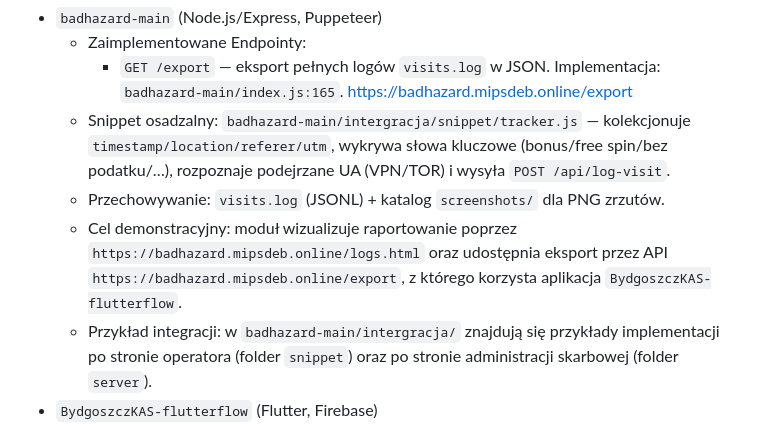
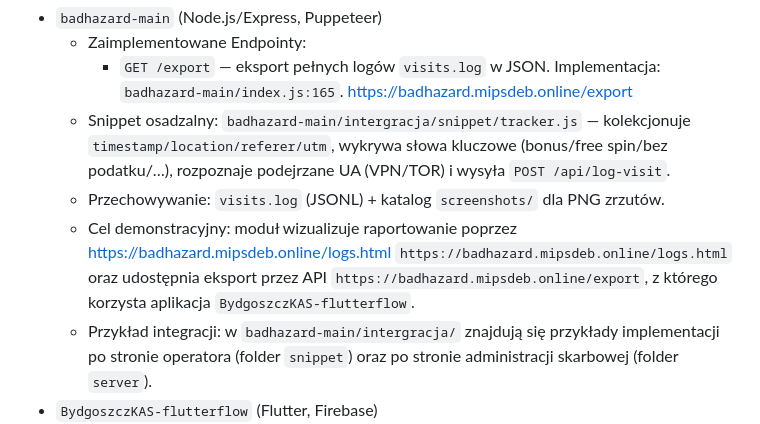
Before and after one commit to SpeedyAPM/SIGMA, a Markdown page: README.md, the part around the change. Drawn GitHub-style.

```diff
--- a/README.md
+++ b/README.md
@@ -39,7 +39,7 @@
       https://badhazard.mipsdeb.online/export
   - Snippet osadzalny: `badhazard-main/intergracja/snippet/tracker.js` — kolekcjonuje `timestamp/location/referer/utm`, wykrywa słowa kluczowe (bonus/free spin/bez podatku/…), rozpoznaje podejrzane UA (VPN/TOR) i wysyła `POST /api/log-visit`.
   - Przechowywanie: `visits.log` (JSONL) + katalog `screenshots/` dla PNG zrzutów.
-  - Cel demonstracyjny: moduł wizualizuje raportowanie poprzez `https://badhazard.mipsdeb.online/logs.html` oraz udostępnia eksport przez API `https://badhazard.mipsdeb.online/export`, z którego korzysta aplikacja `BydgoszczKAS-flutterflow`.
+  - Cel demonstracyjny: moduł wizualizuje raportowanie poprzez https://badhazard.mipsdeb.online/logs.html `https://badhazard.mipsdeb.online/logs.html` oraz udostępnia eksport przez API `https://badhazard.mipsdeb.online/export`, z którego korzysta aplikacja `BydgoszczKAS-flutterflow`.
   - Przykład integracji: w `badhazard-main/intergracja/` znajdują się przykłady implementacji po stronie operatora (folder `snippet`) oraz po stronie administracji skarbowej (folder `server`).
 - `BydgoszczKAS-flutterflow` (Flutter, Firebase)
   - Ekrany: Logowanie administratora, Dashboard, Skanuj Podmiot, Historia/Waiting.
```
